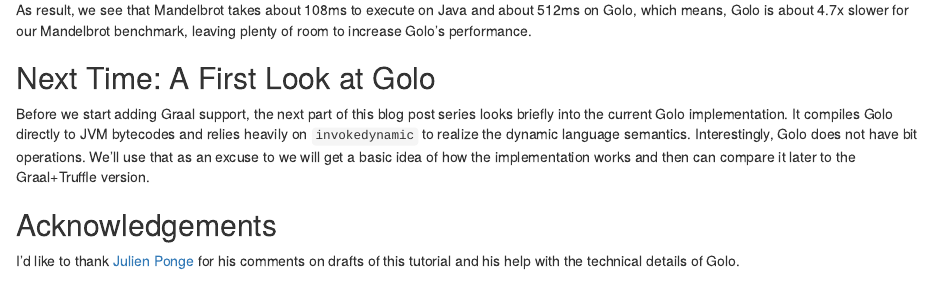
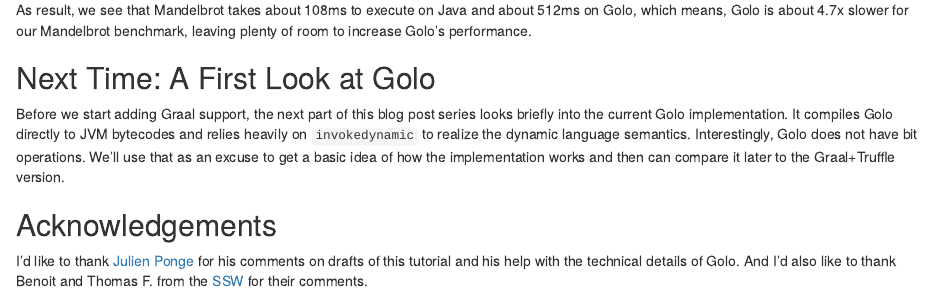
Before and after one commit to smarr/truffle-notes, an R Markdown document (tutorial-p1.Rmd): the page in a window 1100 px wide, from 2180 px down. Rendered offline with R 4.5, knitr and Pandoc, with nearby package versions.

Commit message:
Added acknowledgements
Signed-off-by: Stefan Marr <git@stefan-marr.de>

```diff
--- a/tutorial-p1.Rmd
+++ b/tutorial-p1.Rmd
@@ -149,13 +149,14 @@
 looks briefly into the current Golo implementation. It compiles Golo directly
 to JVM bytecodes and relies heavily on `invokedynamic` to realize the dynamic
 language semantics. Interestingly, Golo does not have bit operations. We'll use
-that as an excuse to we will get a basic idea of how the implementation works
+that as an excuse to get a basic idea of how the implementation works
 and then can compare it later to the Graal+Truffle version.
 
 ## Acknowledgements
 
 I'd like to thank [Julien Ponge](https://julien.ponge.org/) for his comments on
-drafts of this tutorial and his help with the technical details of Golo.
+drafts of this tutorial and his help with the technical details of Golo. And I'd
+also like to thank Benoit and Thomas F. from the [SSW](http://ssw.jku.at/) for their comments.
 
 [1]: https://github.com/OracleLabs/Truffle
 [2]: http://openjdk.java.net/projects/graal/
```
